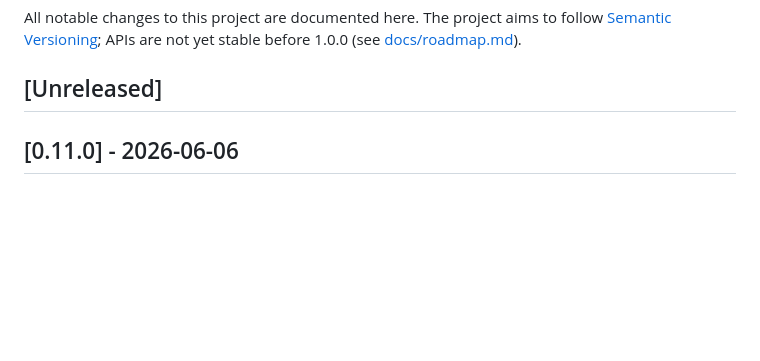
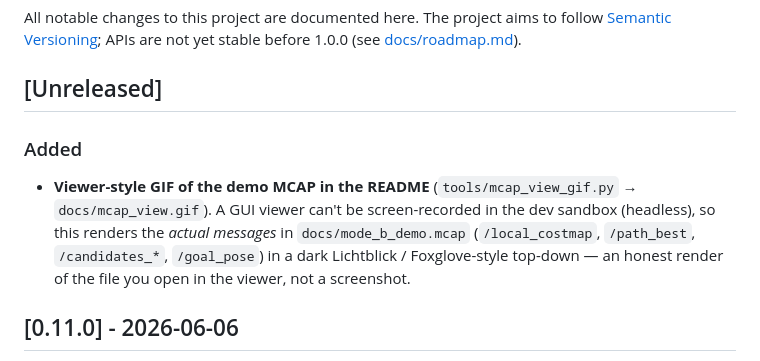
Before and after one commit to rsasaki0109/Nav2PlannerBattle, a Markdown page: CHANGELOG.md, the part around the change. Rendered like a GitHub page; blank space fills up the shorter version.

```diff
--- a/CHANGELOG.md
+++ b/CHANGELOG.md
@@ -5,6 +5,14 @@ follow [Semantic Versioning](https://semver.org/); APIs are not yet stable
 before 1.0.0 (see [docs/roadmap.md](docs/roadmap.md)).
 
 ## [Unreleased]
+
+### Added
+- **Viewer-style GIF of the demo MCAP in the README** (`tools/mcap_view_gif.py` →
+  `docs/mcap_view.gif`). A GUI viewer can't be screen-recorded in the dev sandbox
+  (headless), so this renders the *actual messages* in `docs/mode_b_demo.mcap`
+  (`/local_costmap`, `/path_best`, `/candidates_*`, `/goal_pose`) in a dark
+  Lichtblick / Foxglove-style top-down — an honest render of the file you open in
+  the viewer, not a screenshot.
 
 ## [0.11.0] - 2026-06-06
 
```
Also changed, not shown: README.md (+7 -1 lines), docs/mcap_view.gif (added), 1 other file.
